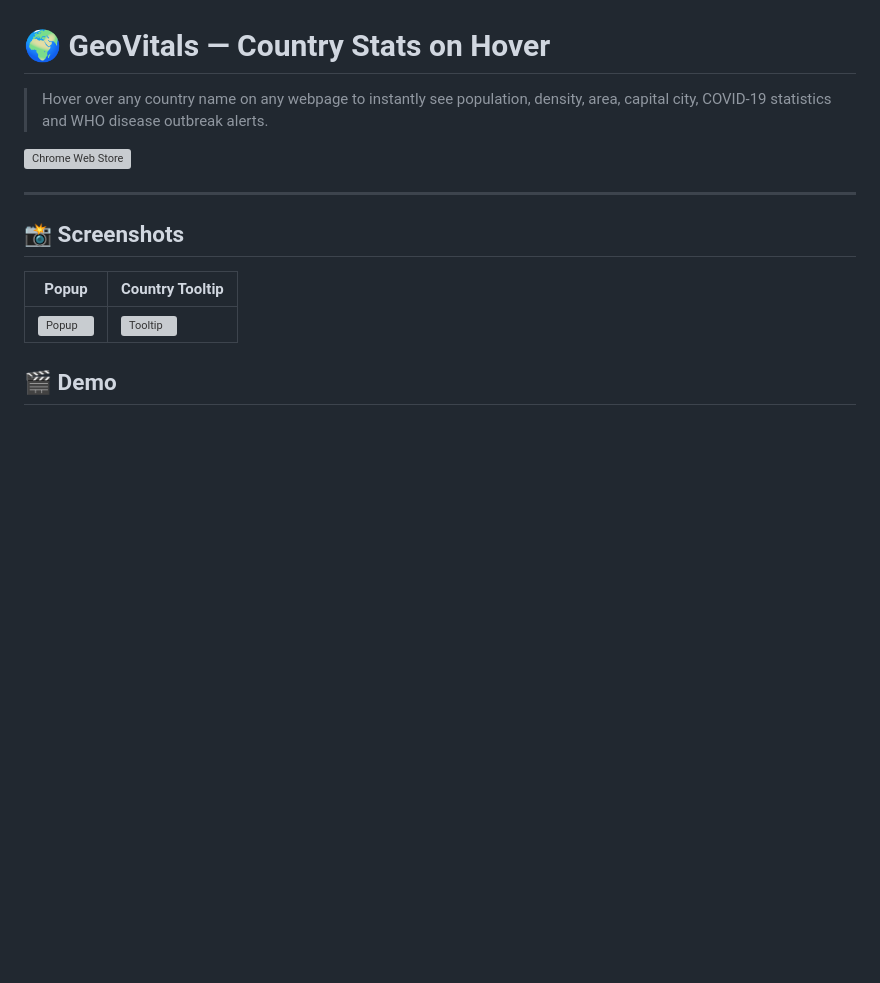
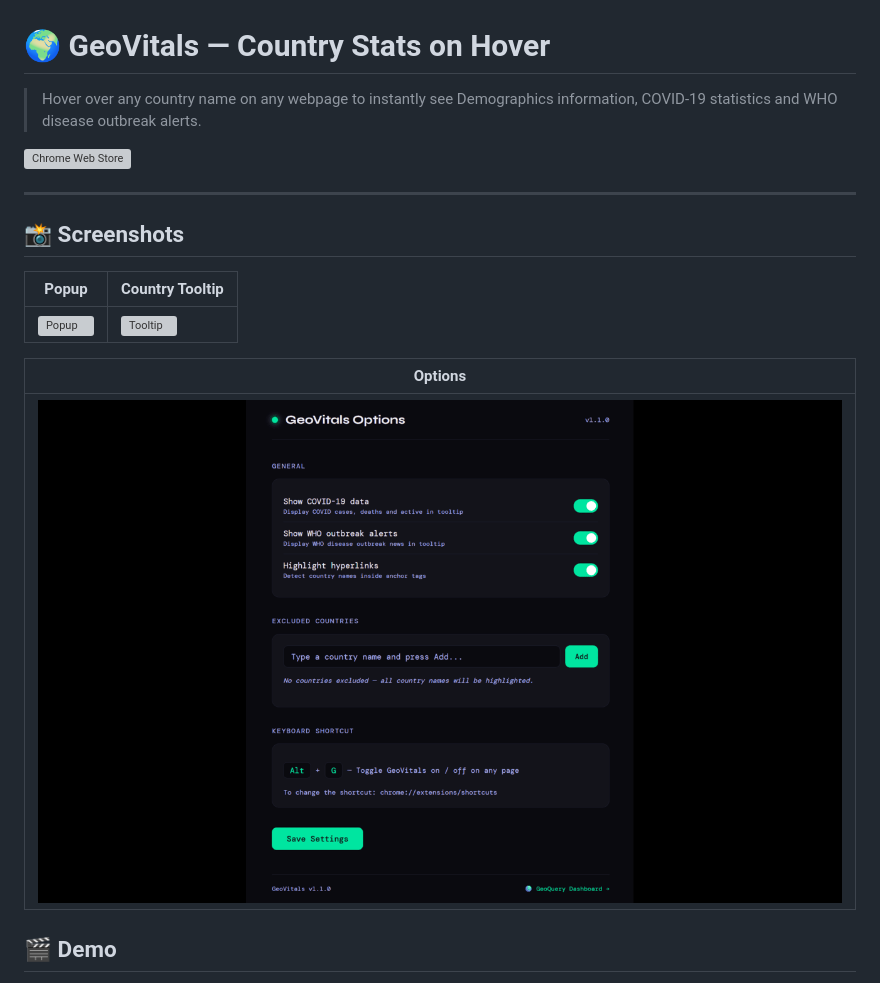
Before and after one commit to Him97kr/chrome-extension-geovitals, a Markdown page: README.md, the part around the change. GitHub-like rendering; pictures changed too: public/options.png; blank space fills up the shorter version; grey boxes are pictures that could not be loaded.

Commit message:
description and images update

```diff
--- a/README.md
+++ b/README.md
@@ -1,6 +1,6 @@
 # 🌍 GeoVitals — Country Stats on Hover
 
-> Hover over any country name on any webpage to instantly see population, density, area, capital city, COVID-19 statistics and WHO disease outbreak alerts.
+> Hover over any country name on any webpage to instantly see Demographics information, COVID-19 statistics and WHO disease outbreak alerts.
 
 [![Chrome Web Store](https://img.shields.io/chrome-web-store/v/igkoiddcpkagiijomnmcadchopdnmlje?label=Chrome%20Web%20Store&logo=googlechrome&logoColor=white&color=00e5a0)](https://chromewebstore.google.com/detail/igkoiddcpkagiijomnmcadchopdnmlje)
 
@@ -11,6 +11,10 @@
 | Popup | Country Tooltip |
 |---|---|
 | ![Popup](public/popup.png) | ![Tooltip](public/tooltip.png) |
+
+| Options |
+|---|
+| ![Options](public/options.png) |
 
 ## 🎬 Demo
 
```
Also changed, not shown: 2 other files.
